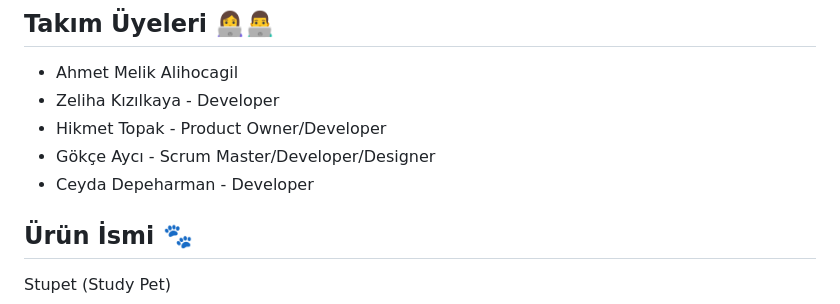
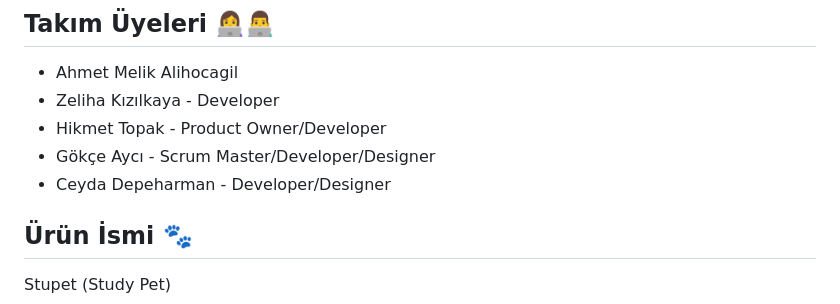
Before and after one commit to oua-f-33/stupet-study-pet-, a Markdown page: README.md, the part around the change. GitHub-like rendering.

```diff
--- a/README.md
+++ b/README.md
@@ -22,7 +22,7 @@ F-33
 - Zeliha Kızılkaya - Developer
 - Hikmet Topak - Product Owner/Developer
 - Gökçe Aycı - Scrum Master/Developer/Designer
-- Ceyda Depeharman - Developer
+- Ceyda Depeharman - Developer/Designer
 
 ## Ürün İsmi 🐾
 Stupet (Study Pet)
```
